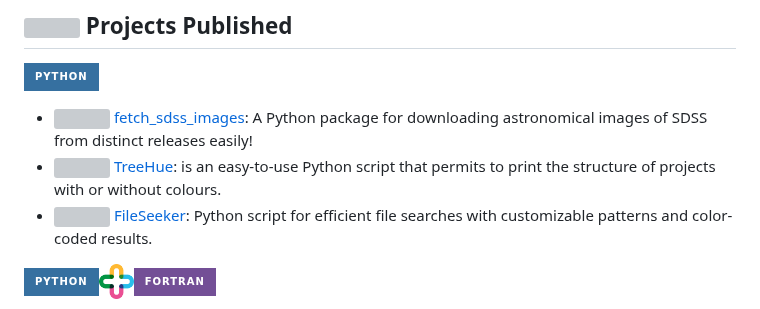
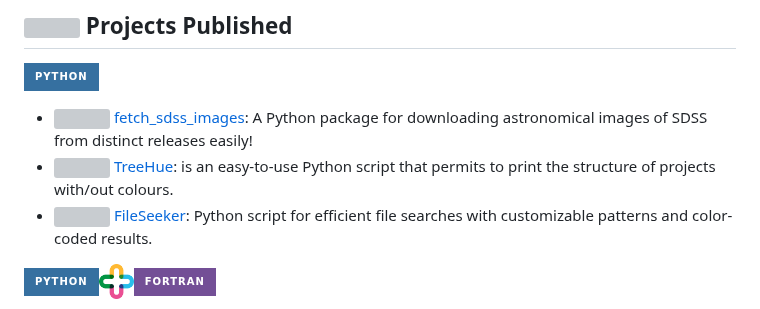
Before and after one commit to neutrinomuon/neutrinomuon, a Markdown page: README.md, the part around the change. GitHub-like rendering; badges without logos; grey boxes are pictures that could not be loaded.

```diff
--- a/README.md
+++ b/README.md
@@ -29,7 +29,7 @@
 <a href='https://www.python.org/'><img src="https://img.shields.io/badge/python-3670A0?style=for-the-badge&logo=python&logoColor=ffdd54"></a>
 
 - <img width=15 src="https://raw.githubusercontent.com/neutrinomuon/fetch_sdss_images/main/figures/Fetch_SDSS_Images.png"> [fetch_sdss_images](https://github.com/neutrinomuon/fetch_sdss_images): A Python package for downloading astronomical images of SDSS from distinct releases easily!
-- <img width=15 src="https://raw.githubusercontent.com/neutrinomuon/TreeHue/main/figures/TreeHue.png"> [TreeHue](https://github.com/neutrinomuon/TreeHue): is an easy-to-use Python script that permits to print the structure of projects with or without colours.
+- <img width=15 src="https://raw.githubusercontent.com/neutrinomuon/TreeHue/main/figures/TreeHue.png"> [TreeHue](https://github.com/neutrinomuon/TreeHue): is an easy-to-use Python script that permits to print the structure of projects with/out colours.
 - <img width=15 src="https://raw.githubusercontent.com/neutrinomuon/FileSeeker/main/figures/FileSeeker.png"> [FileSeeker](https://github.com/neutrinomuon/FileSeeker): Python script for efficient file searches with customizable patterns and color-coded results.
 
 <a href='https://www.python.org/'><img src="https://img.shields.io/badge/python-3670A0?style=for-the-badge&logo=python&logoColor=ffdd54"></a><img width=35 src='https://raw.githubusercontent.com/neutrinomuon/neutrinomuon/main/figures/plus.png'><a href='https://fortranwiki.org/fortran/show/Fortran+2008'><img src='https://img.shields.io/badge/Fortran-%23734F96.svg?style=for-the-badge&logo=fortran&logoColor=white'></a>
```
